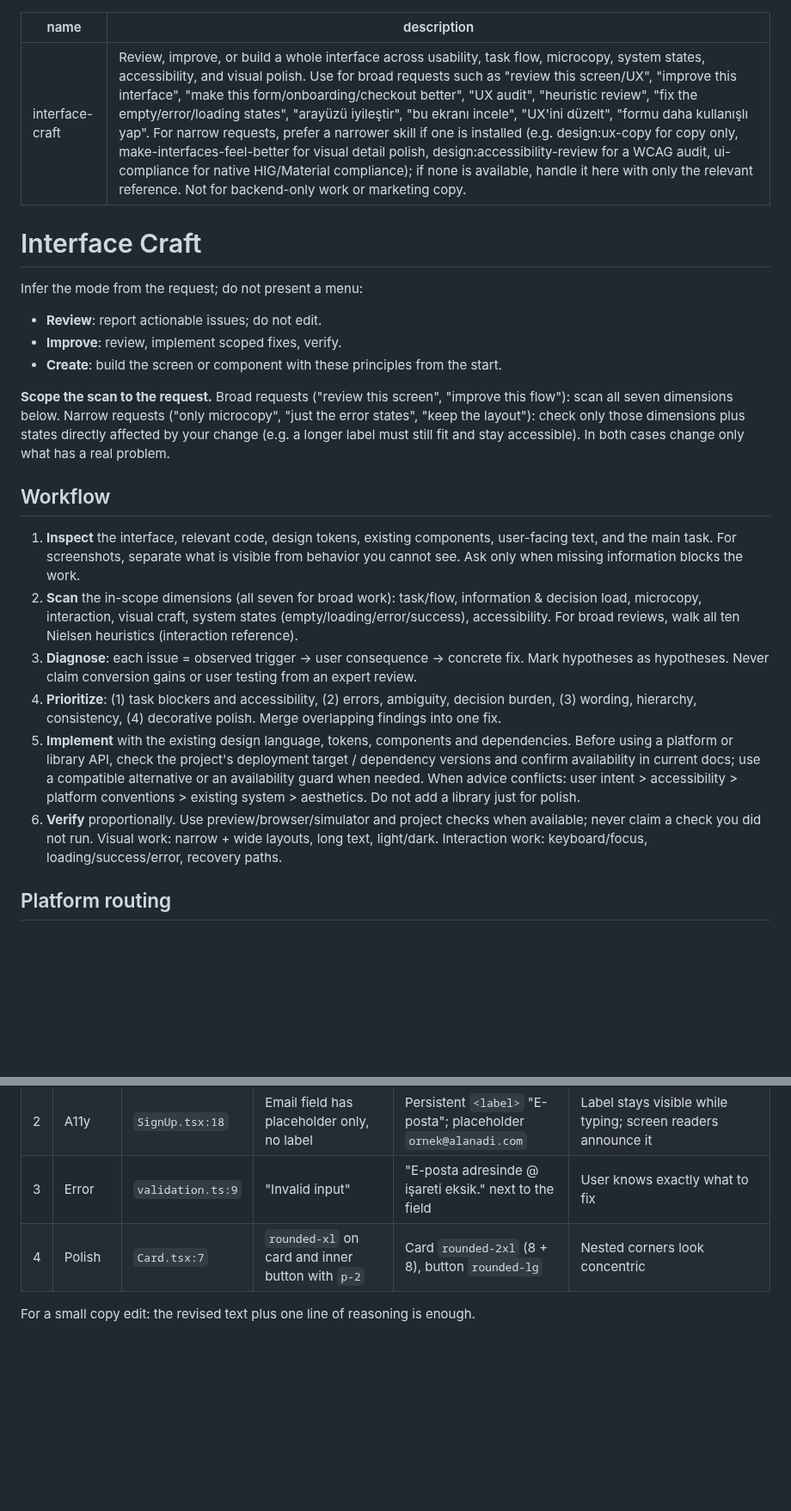
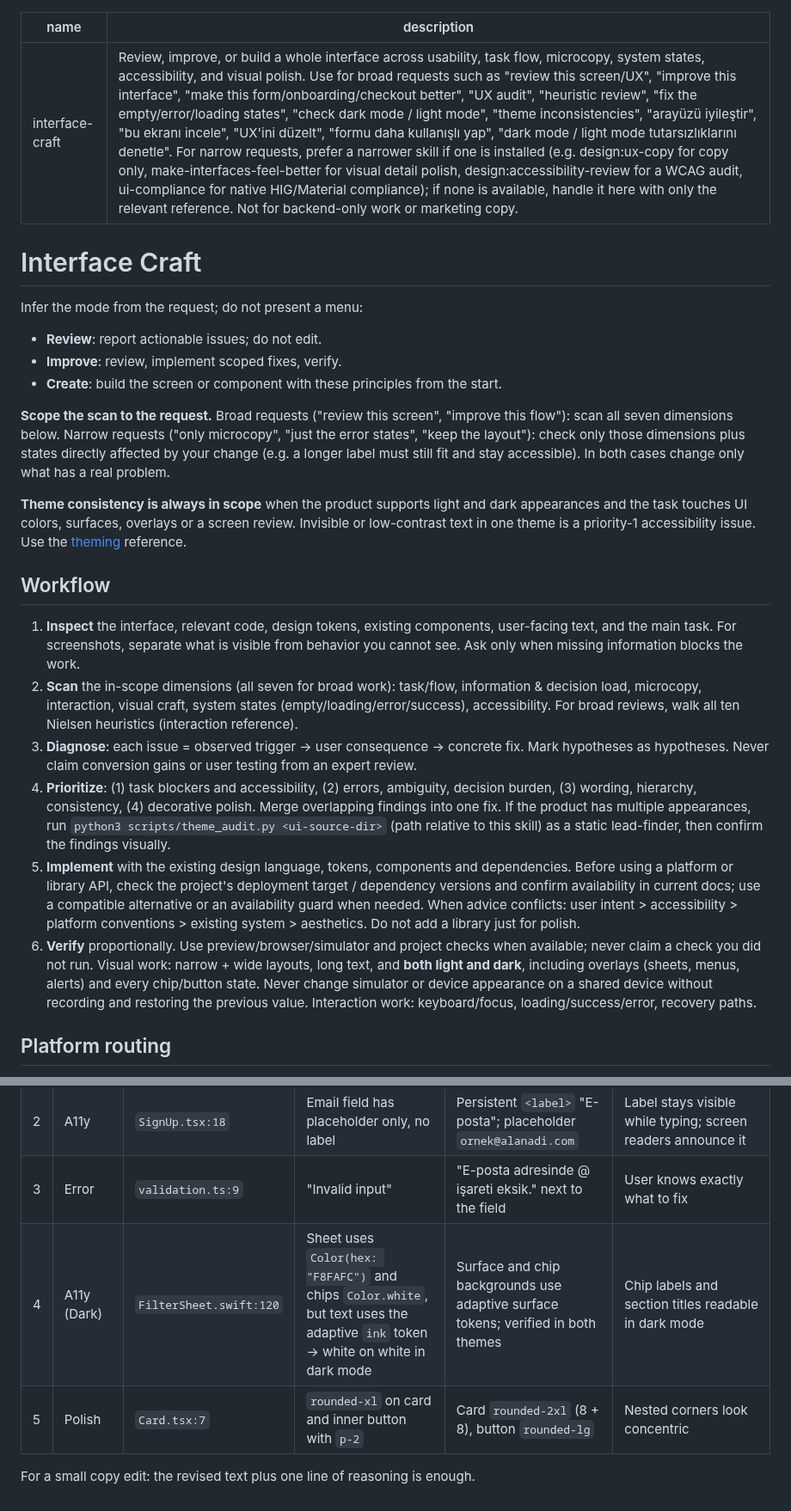
Before and after one commit to harun-yardimci/interface-craft, a Markdown page: skills/interface-craft/SKILL.md, 2 parts joined by grey strips. Shown at 86% size. Rendered like a GitHub page; blank space fills up the shorter version.

```diff
--- a/skills/interface-craft/SKILL.md
+++ b/skills/interface-craft/SKILL.md
@@ -1,6 +1,6 @@
 ---
 name: interface-craft
-description: Review, improve, or build a whole interface across usability, task flow, microcopy, system states, accessibility, and visual polish. Use for broad requests such as "review this screen/UX", "improve this interface", "make this form/onboarding/checkout better", "UX audit", "heuristic review", "fix the empty/error/loading states", "arayüzü iyileştir", "bu ekranı incele", "UX'ini düzelt", "formu daha kullanışlı yap". For narrow requests, prefer a narrower skill if one is installed (e.g. design:ux-copy for copy only, make-interfaces-feel-better for visual detail polish, design:accessibility-review for a WCAG audit, ui-compliance for native HIG/Material compliance); if none is available, handle it here with only the relevant reference. Not for backend-only work or marketing copy.
+description: Review, improve, or build a whole interface across usability, task flow, microcopy, system states, accessibility, and visual polish. Use for broad requests such as "review this screen/UX", "improve this interface", "make this form/onboarding/checkout better", "UX audit", "heuristic review", "fix the empty/error/loading states", "check dark mode / light mode", "theme inconsistencies", "arayüzü iyileştir", "bu ekranı incele", "UX'ini düzelt", "formu daha kullanışlı yap", "dark mode / light mode tutarsızlıklarını denetle". For narrow requests, prefer a narrower skill if one is installed (e.g. design:ux-copy for copy only, make-interfaces-feel-better for visual detail polish, design:accessibility-review for a WCAG audit, ui-compliance for native HIG/Material compliance); if none is available, handle it here with only the relevant reference. Not for backend-only work or marketing copy.
 ---
 
 # Interface Craft
@@ -12,13 +12,16 @@ Infer the mode from the request; do not present a menu:
 
 **Scope the scan to the request.** Broad requests ("review this screen", "improve this flow"): scan all seven dimensions below. Narrow requests ("only microcopy", "just the error states", "keep the layout"): check only those dimensions plus states directly affected by your change (e.g. a longer label must still fit and stay accessible). In both cases change only what has a real problem.
 
+**Theme consistency is always in scope** when the product supports light and dark appearances and the task touches UI colors, surfaces, overlays or a screen review. Invisible or low-contrast text in one theme is a priority-1 accessibility issue. Use the [theming](references/theming.md) reference.
+
 ## Workflow
 1. **Inspect** the interface, relevant code, design tokens, existing components, user-facing text, and the main task. For screenshots, separate what is visible from behavior you cannot see. Ask only when missing information blocks the work.
 2. **Scan** the in-scope dimensions (all seven for broad work): task/flow, information & decision load, microcopy, interaction, visual craft, system states (empty/loading/error/success), accessibility. For broad reviews, walk all ten Nielsen heuristics (interaction reference).
 3. **Diagnose**: each issue = observed trigger → user consequence → concrete fix. Mark hypotheses as hypotheses. Never claim conversion gains or user testing from an expert review.
 4. **Prioritize**: (1) task blockers and accessibility, (2) errors, ambiguity, decision burden, (3) wording, hierarchy, consistency, (4) decorative polish. Merge overlapping findings into one fix.
+   If the product has multiple appearances, run `python3 scripts/theme_audit.py <ui-source-dir>` (path relative to this skill) as a static lead-finder, then confirm the findings visually.
 5. **Implement** with the existing design language, tokens, components and dependencies. Before using a platform or library API, check the project's deployment target / dependency versions and confirm availability in current docs; use a compatible alternative or an availability guard when needed. When advice conflicts: user intent > accessibility > platform conventions > existing system > aesthetics. Do not add a library just for polish.
-6. **Verify** proportionally. Use preview/browser/simulator and project checks when available; never claim a check you did not run. Visual work: narrow + wide layouts, long text, light/dark. Interaction work: keyboard/focus, loading/success/error, recovery paths.
+6. **Verify** proportionally. Use preview/browser/simulator and project checks when available; never claim a check you did not run. Visual work: narrow + wide layouts, long text, and **both light and dark**, including overlays (sheets, menus, alerts) and every chip/button state. Never change simulator or device appearance on a shared device without recording and restoring the previous value. Interaction work: keyboard/focus, loading/success/error, recovery paths.
 
 ## Platform routing
 - **Web (HTML/CSS/React/Tailwind)**: visual-craft values are the starting point; existing tokens and observed rendering win.
@@ -51,6 +56,7 @@ Example (review of a sign-up form):
 | 1 | Blocker | `SignUp.tsx:42` | Submit stays enabled while pending; repeated taps send repeated requests | Disable during request, show spinner + "Hesap oluşturuluyor…" | Reduces repeat submissions while pending; visible status. Not verified: whether the backend deduplicates (idempotency) - flag for follow-up |
 | 2 | A11y | `SignUp.tsx:18` | Email field has placeholder only, no label | Persistent `<label>` "E-posta"; placeholder `ornek@alanadi.com` | Label stays visible while typing; screen readers announce it |
 | 3 | Error | `validation.ts:9` | "Invalid input" | "E-posta adresinde @ işareti eksik." next to the field | User knows exactly what to fix |
-| 4 | Polish | `Card.tsx:7` | `rounded-xl` on card and inner button with `p-2` | Card `rounded-2xl` (8 + 8), button `rounded-lg` | Nested corners look concentric |
+| 4 | A11y (Dark) | `FilterSheet.swift:120` | Sheet uses `Color(hex: "F8FAFC")` and chips `Color.white`, but text uses the adaptive `ink` token → white on white in dark mode | Surface and chip backgrounds use adaptive surface tokens; verified in both themes | Chip labels and section titles readable in dark mode |
+| 5 | Polish | `Card.tsx:7` | `rounded-xl` on card and inner button with `p-2` | Card `rounded-2xl` (8 + 8), button `rounded-lg` | Nested corners look concentric |
 
 For a small copy edit: the revised text plus one line of reasoning is enough.
```
Also changed, not shown: other parts of skills/interface-craft/SKILL.md (+2 -0 lines), README.md (+22 -1 lines), assets/theming.png (added), 6 other files.
